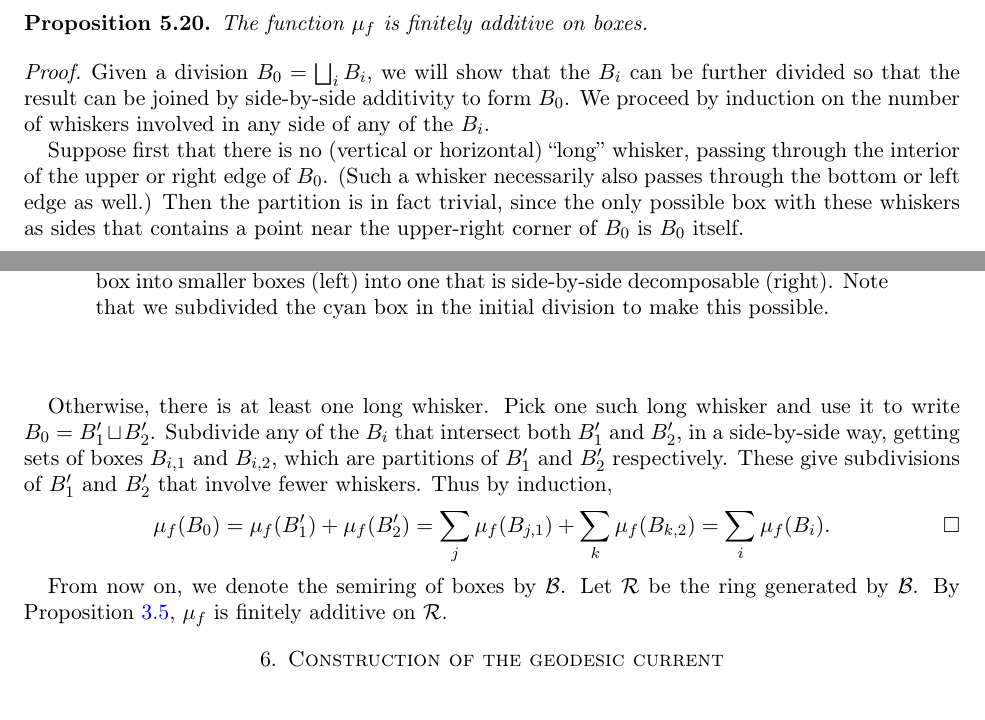
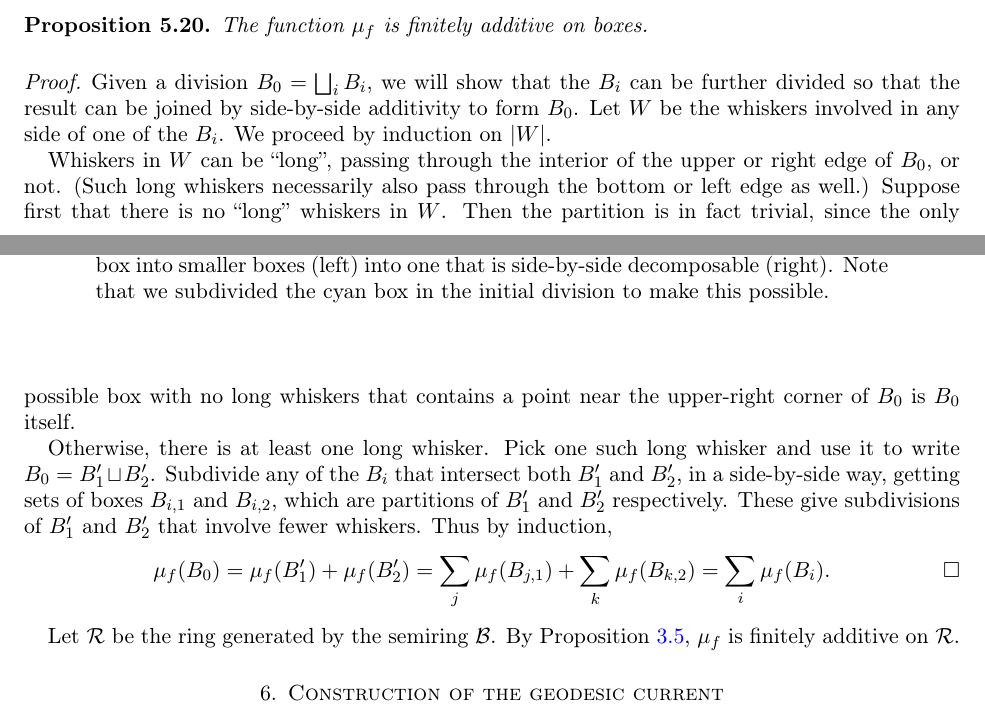
Before and after one commit to dpthurst/Currents-and-intersections, a LaTeX paper (Intersections.tex, which reads boxes.tex): two parts of pages 41 and 42 of 91, joined at a grey line, cut so that both start at the same text. Compiled offline with pdfLaTeX.

Commit message:
Joint edits

```diff
--- a/boxes.tex
+++ b/boxes.tex
@@ -716,14 +717,17 @@ all the way back to the diagonal.
 \begin{proof}
   Given a division $B_0 = \bigsqcup_i B_i$, we will show that the
   $B_i$ can be further divided so that the result can be joined by
-  side-by-side additivity to form $B_0$. We proceed by induction on
-  the number of whiskers involved in any side of any of the~$B_i$.
+  side-by-side additivity to form $B_0$. Let $W$ be the whiskers
+  involved in any side of one of the~$B_i$. We proceed by induction on
+  $\abs{W}$.
 
-  Suppose first that there is no (vertical or horizontal) ``long''
-  whisker, passing through the interior of the upper or right edge
-  of~$B_0$. (Such a whisker necessarily also passes through the bottom
-  or left edge as well.) Then the partition is in fact trivial, since
-  the only possible box with these whiskers as sides that contains a
+  Whiskers in $W$ can be ``long'', passing through
+  the interior of the upper or right edge
+  of~$B_0$, or not.  (Such long whiskers necessarily also pass through the bottom
+  or left edge as well.)
+  Suppose first that there is no
+  ``long'' whiskers in~$W$. Then the partition is in fact trivial, since
+  the only possible box with no long whiskers that contains a
   point near the upper-right corner of~$B_0$ is $B_0$ itself.
 
   Otherwise, there is at least one long whisker. Pick one such long
@@ -796,8 +800,7 @@ all the way back to the diagonal.
 }
 \end{figure}
 
-From now on, we denote the semiring of boxes by $\mathcal{B}$.
-Let $\mathcal{R}$ be the ring generated by $\mathcal{B}$. By
+Let $\mathcal{R}$ be the ring generated by the semiring~$\mathcal{B}$. By
 Proposition~\ref{prop:addsemitoring}, $\mu_f$ is finitely additive
 on~$\mathcal{R}$.
 
```
Also changed, not shown: boxes.tex (3 more changed lines).
